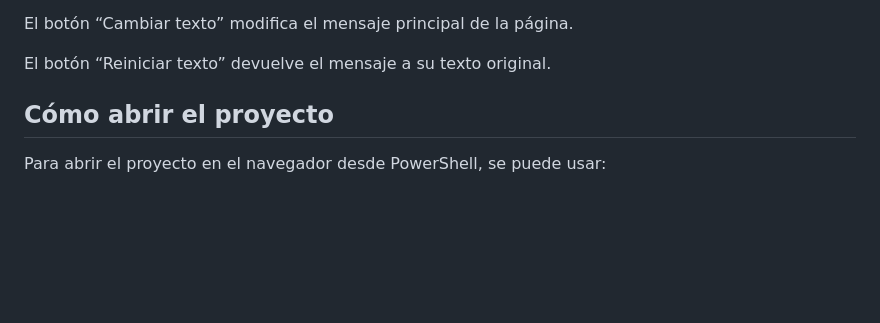
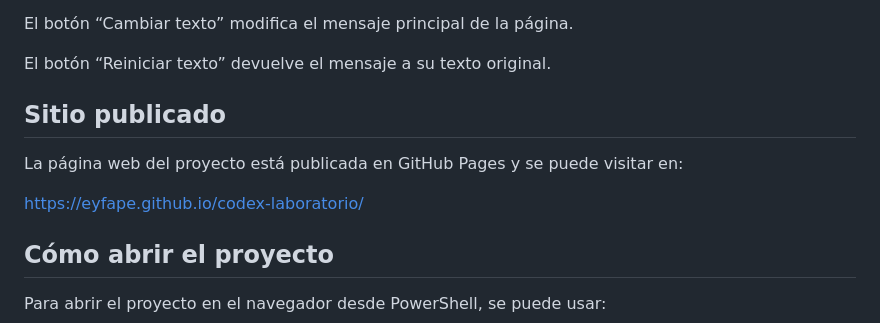
Before and after one commit to eyfape/codex-laboratorio, a Markdown page: README.md, the part around the change. GitHub-like rendering; blank space fills up the shorter version.

Commit message:
Agregar enlace del sitio publicado

```diff
--- a/README.md
+++ b/README.md
@@ -50,6 +50,12 @@ La página incluye:
 El botón “Cambiar texto” modifica el mensaje principal de la página.
 
 El botón “Reiniciar texto” devuelve el mensaje a su texto original.
+
+## Sitio publicado
+
+La página web del proyecto está publicada en GitHub Pages y se puede visitar en:
+
+https://eyfape.github.io/codex-laboratorio/
 
 ## Cómo abrir el proyecto
 
```
